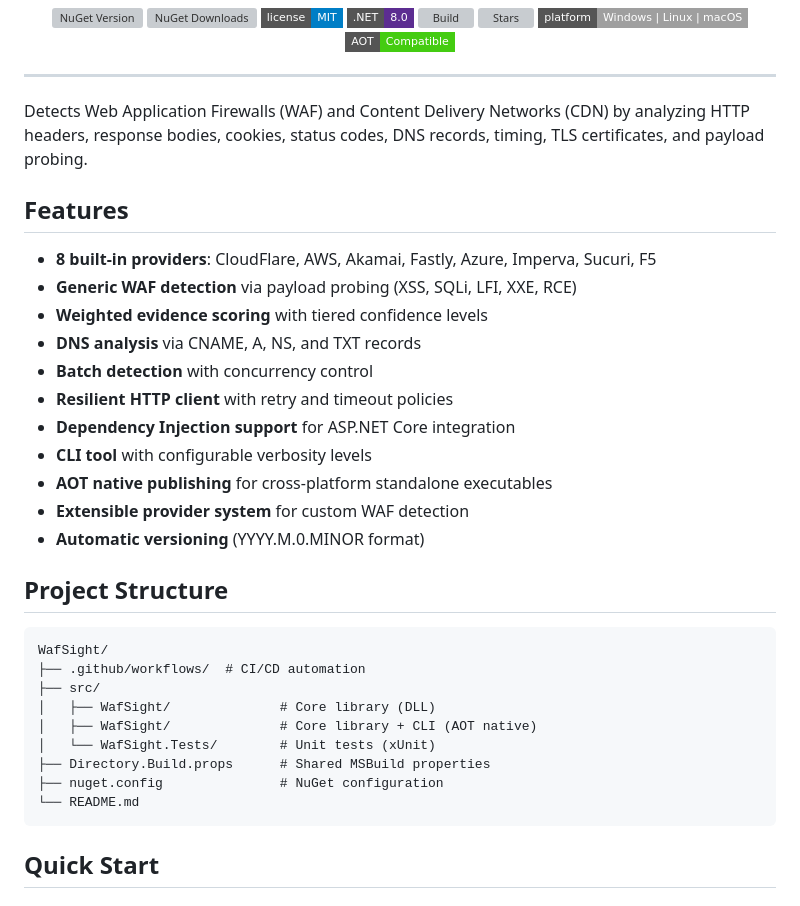
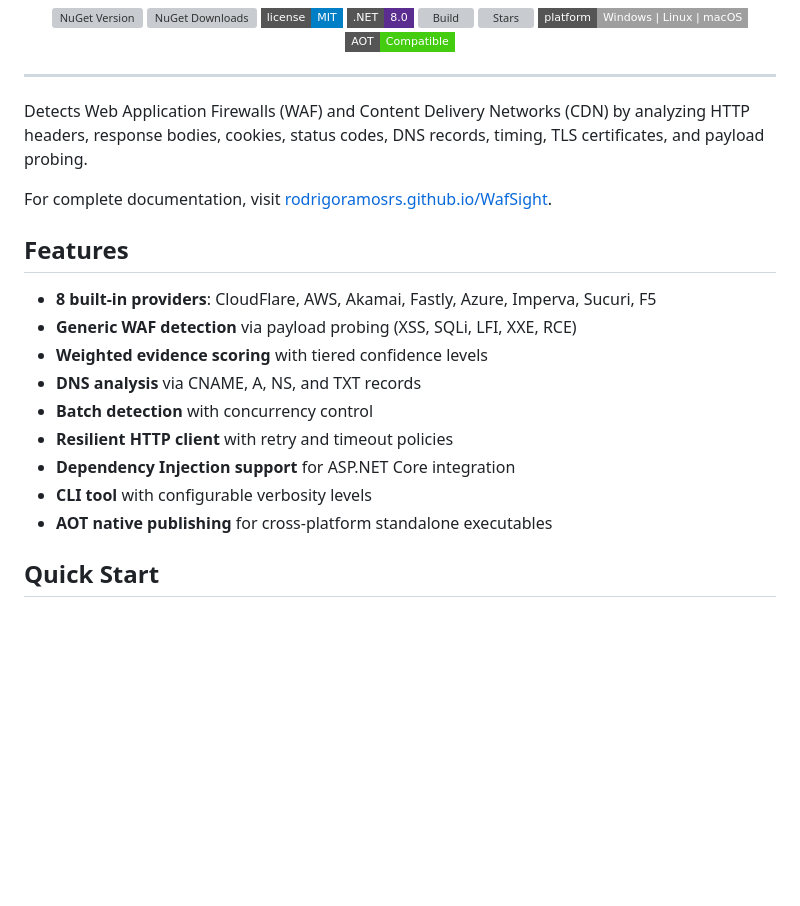
Before and after one commit to rodrigoramosrs/WafSight, a Markdown page: README.md, the part around one of its changes. GitHub-like rendering; badges without logos; blank space fills up the shorter version; grey boxes are pictures that could not be loaded.

````diff
--- a/README.md
+++ b/README.md
@@ -21,6 +21,8 @@
 
 Detects Web Application Firewalls (WAF) and Content Delivery Networks (CDN) by analyzing HTTP headers, response bodies, cookies, status codes, DNS records, timing, TLS certificates, and payload probing.
 
+For complete documentation, visit [rodrigoramosrs.github.io/WafSight](https://rodrigoramosrs.github.io/WafSight/).
+
 ## Features
 
 - **8 built-in providers**: CloudFlare, AWS, Akamai, Fastly, Azure, Imperva, Sucuri, F5
@@ -32,22 +34,6 @@ Detects Web Application Firewalls (WAF) and Content Delivery Networks (CDN) by a
 - **Dependency Injection support** for ASP.NET Core integration
 - **CLI tool** with configurable verbosity levels
 - **AOT native publishing** for cross-platform standalone executables
-- **Extensible provider system** for custom WAF detection
-- **Automatic versioning** (YYYY.M.0.MINOR format)
-
-## Project Structure
-
-```
-WafSight/
-├── .github/workflows/  # CI/CD automation
-├── src/
-│   ├── WafSight/              # Core library (DLL)
-│   ├── WafSight/              # Core library + CLI (AOT native)
-│   └── WafSight.Tests/        # Unit tests (xUnit)
-├── Directory.Build.props      # Shared MSBuild properties
-├── nuget.config               # NuGet configuration
-└── README.md
-```
 
 ## Quick Start
 
````
Also changed, not shown: other parts of README.md (+0 -109 lines).
